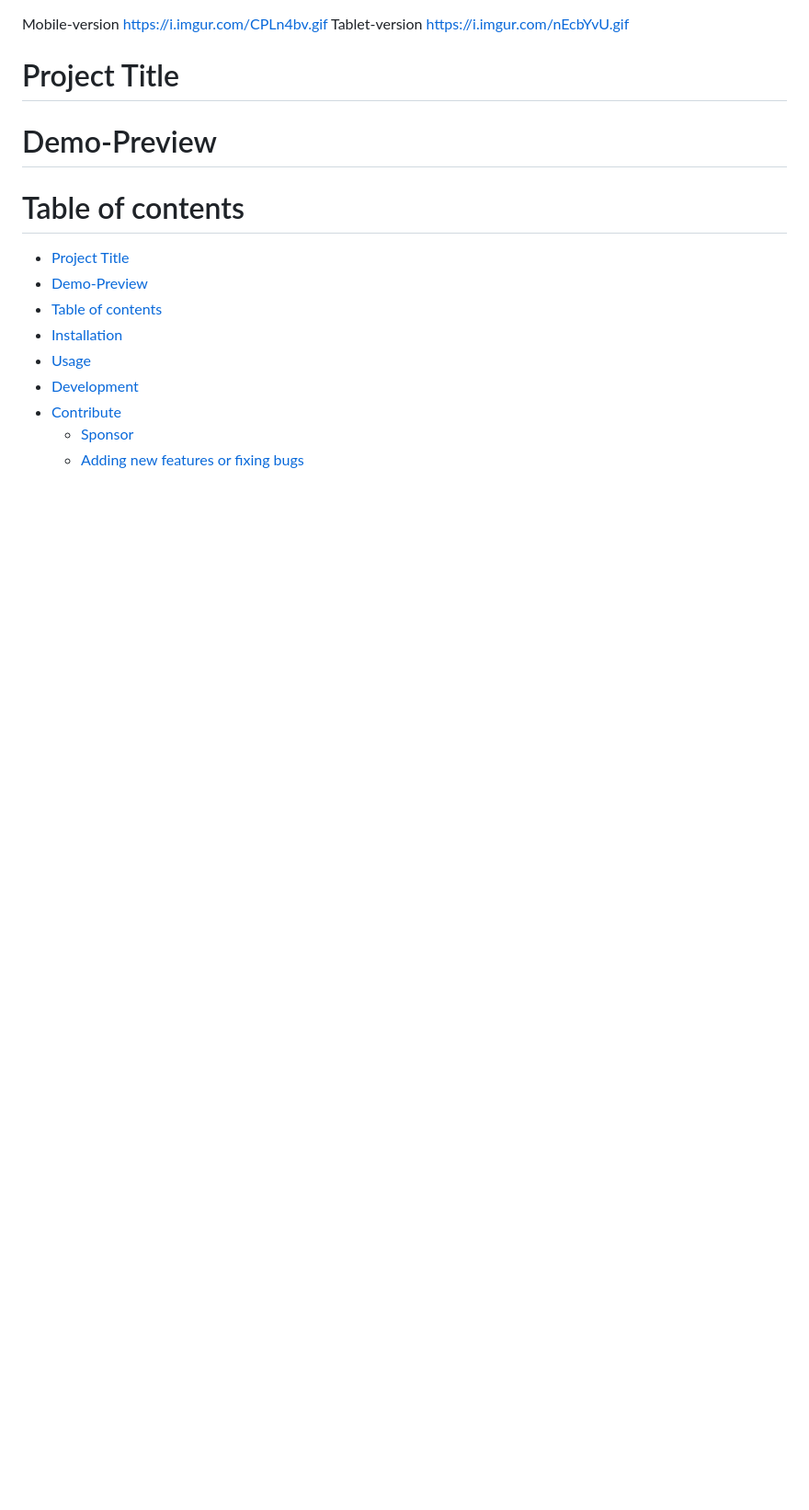
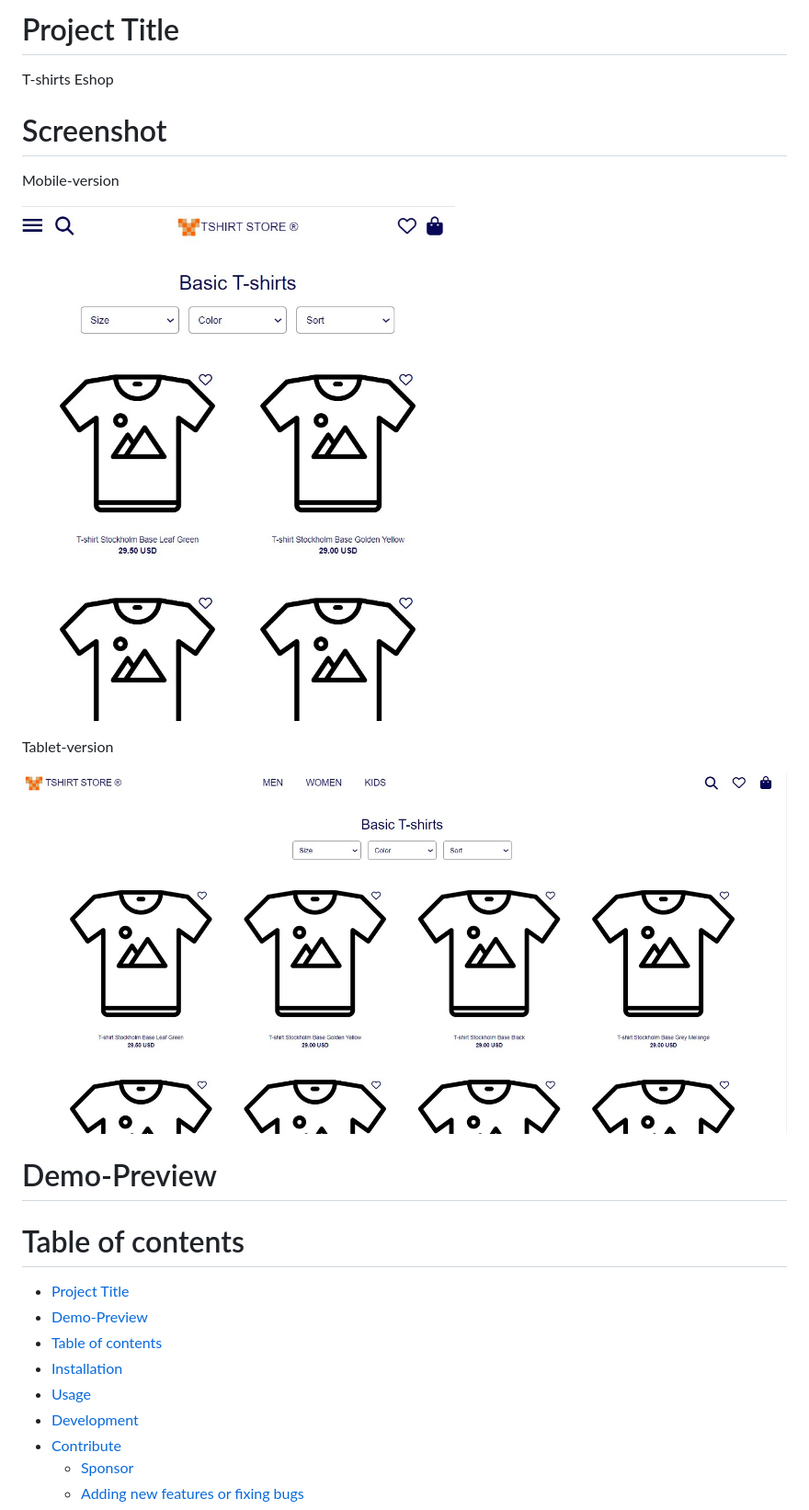
Before and after one commit to Cherylruei/AC_ESHOP, a Markdown page: README.md, the part around the change. Shown at 92% size. GitHub-like rendering; blank space fills up the shorter version.

```diff
--- a/README.md
+++ b/README.md
@@ -1,10 +1,16 @@
+
+# Project Title
+T-shirts Eshop
+
+# Screenshot
 <!-- Add banner here -->
 Mobile-version
-https://i.imgur.com/CPLn4bv.gif
+
+![image](mobile-version.jpg)
+
 Tablet-version
-https://i.imgur.com/nEcbYvU.gif
 
-# Project Title
+![image](tablet-version.jpg)
 
 <!-- Add buttons here -->
 
```
